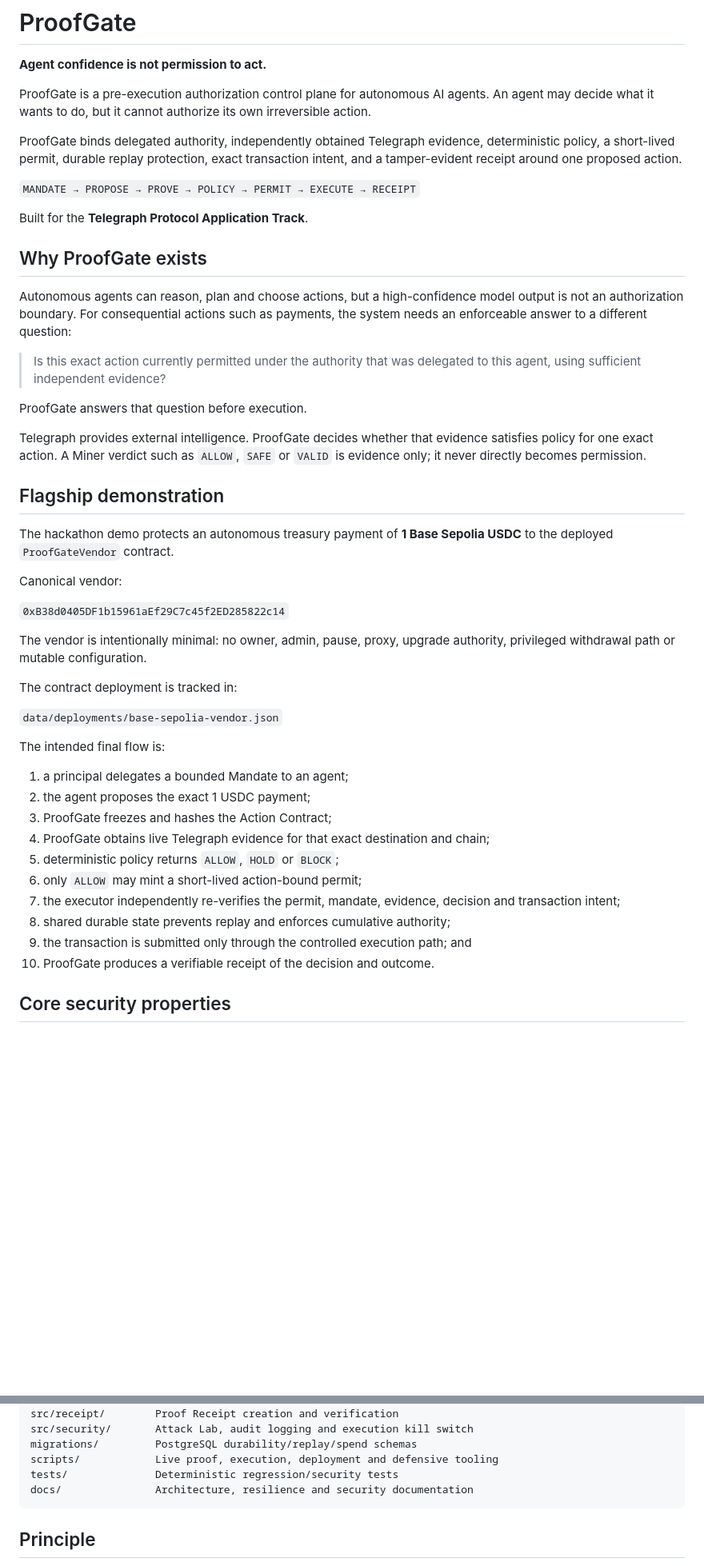
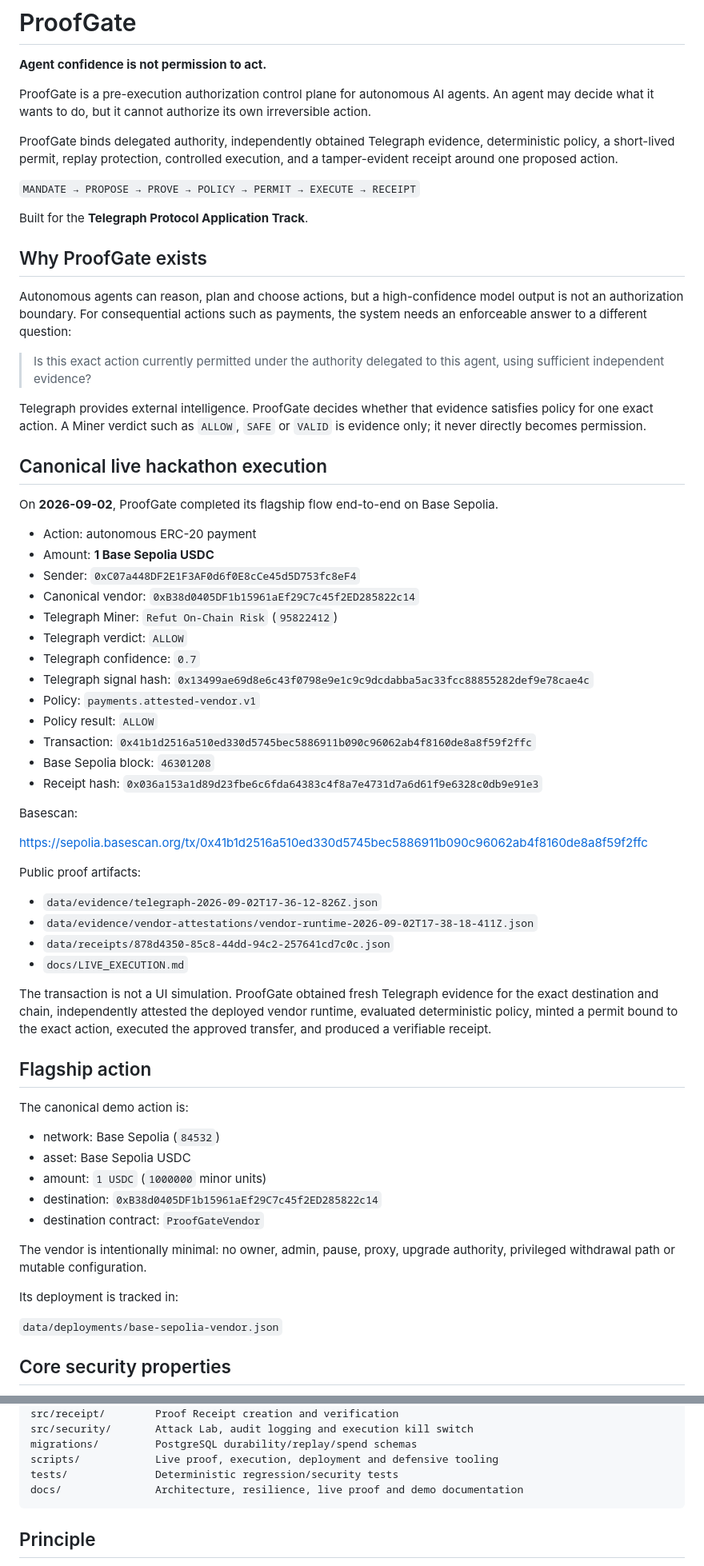
Before and after one commit to emmy16-glitch/auctorail, a Markdown page: README.md, 2 parts joined by grey strips. Shown at 80% size. GitHub-like rendering; blank space fills up the shorter version.

Commit message:
docs: publish canonical live ProofGate execution

````diff
--- a/README.md
+++ b/README.md
@@ -4,7 +4,7 @@
 
 ProofGate is a pre-execution authorization control plane for autonomous AI agents. An agent may decide what it wants to do, but it cannot authorize its own irreversible action.
 
-ProofGate binds delegated authority, independently obtained Telegraph evidence, deterministic policy, a short-lived permit, durable replay protection, exact transaction intent, and a tamper-evident receipt around one proposed action.
+ProofGate binds delegated authority, independently obtained Telegraph evidence, deterministic policy, a short-lived permit, replay protection, controlled execution, and a tamper-evident receipt around one proposed action.
 
 `MANDATE → PROPOSE → PROVE → POLICY → PERMIT → EXECUTE → RECEIPT`
 
@@ -14,38 +14,56 @@ Built for the **Telegraph Protocol Application Track**.
 
 Autonomous agents can reason, plan and choose actions, but a high-confidence model output is not an authorization boundary. For consequential actions such as payments, the system needs an enforceable answer to a different question:
 
-> Is this exact action currently permitted under the authority that was delegated to this agent, using sufficient independent evidence?
-
-ProofGate answers that question before execution.
+> Is this exact action currently permitted under the authority delegated to this agent, using sufficient independent evidence?
 
 Telegraph provides external intelligence. ProofGate decides whether that evidence satisfies policy for one exact action. A Miner verdict such as `ALLOW`, `SAFE` or `VALID` is evidence only; it never directly becomes permission.
 
-## Flagship demonstration
+## Canonical live hackathon execution
 
-The hackathon demo protects an autonomous treasury payment of **1 Base Sepolia USDC** to the deployed `ProofGateVendor` contract.
+On **2026-09-02**, ProofGate completed its flagship flow end-to-end on Base Sepolia.
 
-Canonical vendor:
+- Action: autonomous ERC-20 payment
+- Amount: **1 Base Sepolia USDC**
+- Sender: `0xC07a448DF2E1F3AF0d6f0E8cCe45d5D753fc8eF4`
+- Canonical vendor: `0xB38d0405DF1b15961aEf29C7c45f2ED285822c14`
+- Telegraph Miner: `Refut On-Chain Risk` (`95822412`)
+- Telegraph verdict: `ALLOW`
+- Telegraph confidence: `0.7`
+- Telegraph signal hash: `0x13499ae69d8e6c43f0798e9e1c9c9dcdabba5ac33fcc88855282def9e78cae4c`
+- Policy: `payments.attested-vendor.v1`
+- Policy result: `ALLOW`
+- Transaction: `0x41b1d2516a510ed330d5745bec5886911b090c96062ab4f8160de8a8f59f2ffc`
+- Base Sepolia block: `46301208`
+- Receipt hash: `0x036a153a1d89d23fbe6c6fda64383c4f8a7e4731d7a6d61f9e6328c0db9e91e3`
 
-`0xB38d0405DF1b15961aEf29C7c45f2ED285822c14`
+Basescan:
+
+https://sepolia.basescan.org/tx/0x41b1d2516a510ed330d5745bec5886911b090c96062ab4f8160de8a8f59f2ffc
+
+Public proof artifacts:
+
+- `data/evidence/telegraph-2026-09-02T17-36-12-826Z.json`
+- `data/evidence/vendor-attestations/vendor-runtime-2026-09-02T17-38-18-411Z.json`
+- `data/receipts/878d4350-85c8-44dd-94c2-257641cd7c0c.json`
+- `docs/LIVE_EXECUTION.md`
+
+The transaction is not a UI simulation. ProofGate obtained fresh Telegraph evidence for the exact destination and chain, independently attested the deployed vendor runtime, evaluated deterministic policy, minted a permit bound to the exact action, executed the approved transfer, and produced a verifiable receipt.
+
+## Flagship action
+
+The canonical demo action is:
+
+- network: Base Sepolia (`84532`)
+- asset: Base Sepolia USDC
+- amount: `1 USDC` (`1000000` minor units)
+- destination: `0xB38d0405DF1b15961aEf29C7c45f2ED285822c14`
+- destination contract: `ProofGateVendor`
 
 The vendor is intentionally minimal: no owner, admin, pause, proxy, upgrade authority, privileged withdrawal path or mutable configuration.
 
-The contract deployment is tracked in:
+Its deployment is tracked in:
 
 `data/deployments/base-sepolia-vendor.json`
-
-The intended final flow is:
-
-1. a principal delegates a bounded Mandate to an agent;
-2. the agent proposes the exact 1 USDC payment;
-3. ProofGate freezes and hashes the Action Contract;
-4. ProofGate obtains live Telegraph evidence for that exact destination and chain;
-5. deterministic policy returns `ALLOW`, `HOLD` or `BLOCK`;
-6. only `ALLOW` may mint a short-lived action-bound permit;
-7. the executor independently re-verifies the permit, mandate, evidence, decision and transaction intent;
-8. shared durable state prevents replay and enforces cumulative authority;
-9. the transaction is submitted only through the controlled execution path; and
-10. ProofGate produces a verifiable receipt of the decision and outcome.
 
 ## Core security properties
 
@@ -262,7 +267,7 @@ src/security/       Attack Lab, audit logging and execution kill switch
 migrations/         PostgreSQL durability/replay/spend schemas
 scripts/            Live proof, execution, deployment and defensive tooling
 tests/              Deterministic regression/security tests
-docs/               Architecture, resilience and security documentation
+docs/               Architecture, resilience, live proof and demo documentation
 ```
 
 ## Principle
````
Also changed, not shown: other parts of README.md (+30 -43 lines).
